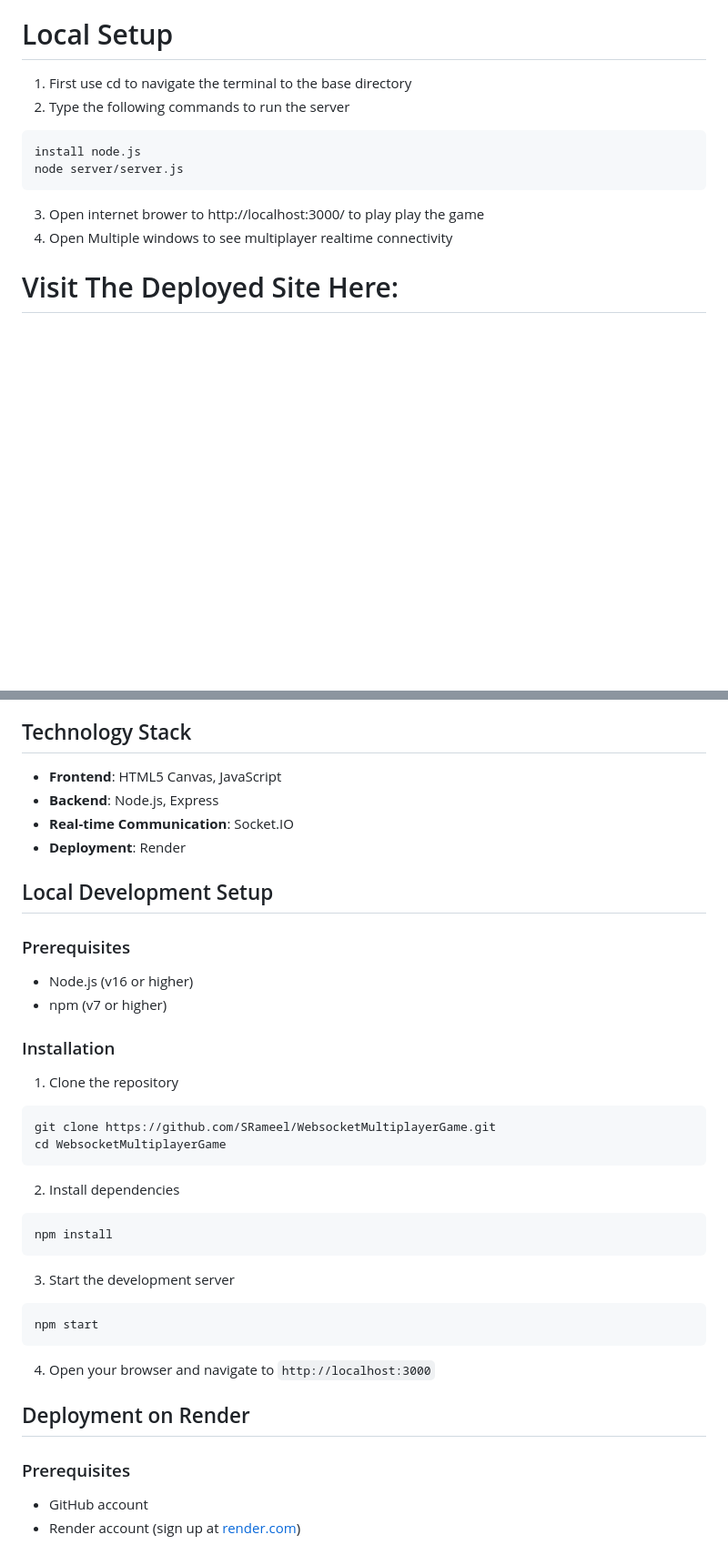
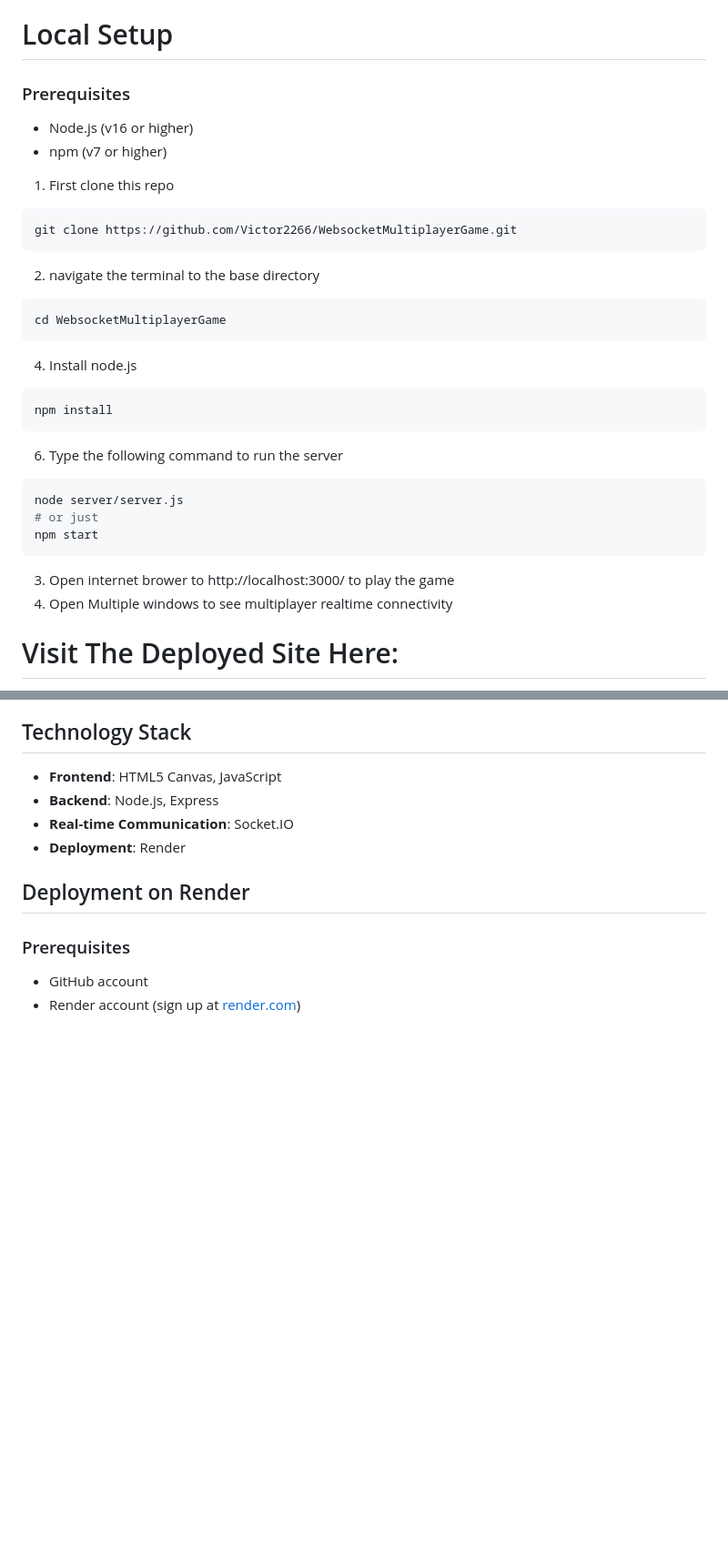
Before and after one commit to Victor2266/WebsocketMultiplayerGame, a Markdown page: README.md, 2 parts joined by grey strips. Shown: that part at 91% size. GitHub-like rendering; blank space fills up the shorter version.

````diff
--- a/README.md
+++ b/README.md
@@ -2,14 +2,32 @@
 Agar.io Type Multiplayer Game using JavaScript, node.js and websockets
 
 # Local Setup
-1. First use cd to navigate the terminal to the base directory
-2. Type the following commands to run the server
+### Prerequisites
+- Node.js (v16 or higher)
+- npm (v7 or higher)
+
+1. First clone this repo
+```bash
+git clone https://github.com/Victor2266/WebsocketMultiplayerGame.git
 ```
-install node.js
+2. navigate the terminal to the base directory
+```bash
+cd WebsocketMultiplayerGame
+```
+4. Install node.js
+```bash
+npm install
+```
+6. Type the following command to run the server
+```bash
 node server/server.js
+# or just
+npm start
 ```
-3. Open internet brower to http://localhost:3000/ to play play the game
+
+3. Open internet brower to http://localhost:3000/ to play the game
 4. Open Multiple windows to see multiplayer realtime connectivity
+
 
 # Visit The Deployed Site Here:
 https://websocketmultiplayergame.onrender.com/
@@ -72,31 +90,6 @@ This is a real-time multiplayer game similar to Agar.io where players control ci
 - **Backend**: Node.js, Express
 - **Real-time Communication**: Socket.IO
 - **Deployment**: Render
-
-## Local Development Setup
-
-### Prerequisites
-- Node.js (v16 or higher)
-- npm (v7 or higher)
-
-### Installation
-1. Clone the repository
-```bash
-git clone https://github.com/SRameel/WebsocketMultiplayerGame.git
-cd WebsocketMultiplayerGame
-```
-
-2. Install dependencies
-```bash
-npm install
-```
-
-3. Start the development server
-```bash
-npm start
-```
-
-4. Open your browser and navigate to `http://localhost:3000`
 
 ## Deployment on Render
 
````
